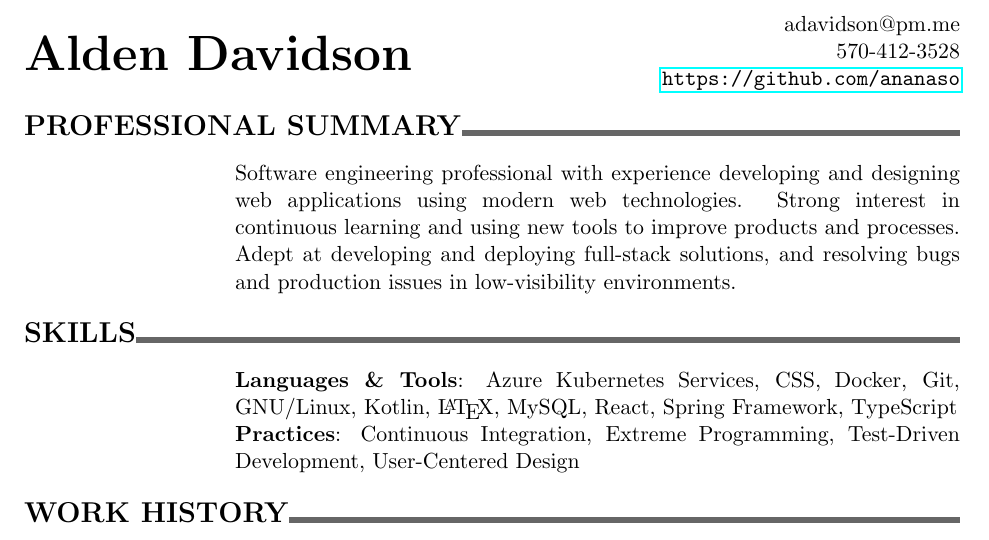
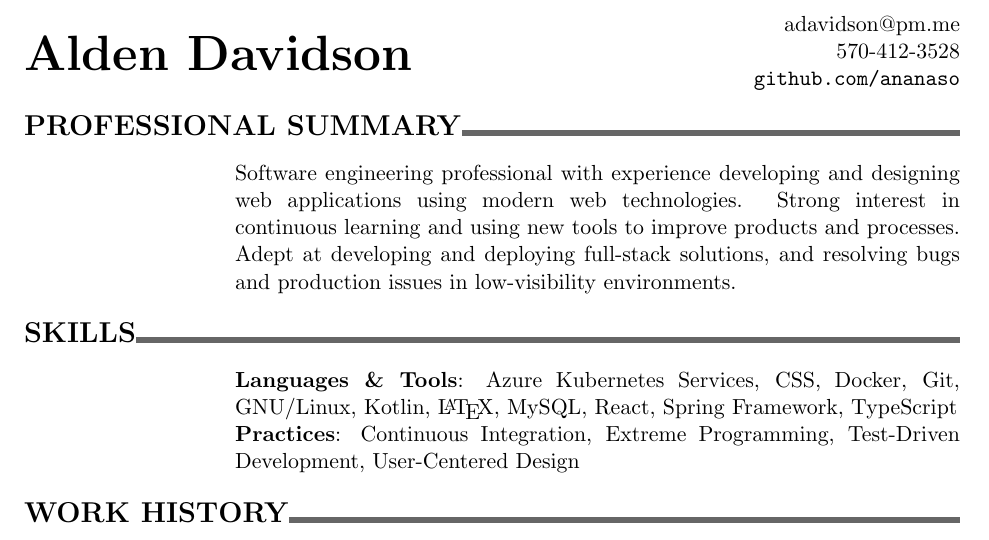
Before and after one commit to ananaso/resume, a LaTeX CV (resume_adavidson.tex): part of the page, cut so that both start at the same text. Compiled offline with pdfLaTeX.

Commit message:
Remove color box around link and hide URL protocol for aesthetics

```diff
--- a/resume_adavidson.tex
+++ b/resume_adavidson.tex
@@ -5,7 +5,7 @@
 \usepackage{xhfill}                 % Horizontal rules that fill the rest of a line
 \usepackage{tabularx}               % Tabular with X column for auto-wrapping lines
 \usepackage[none]{hyphenat}         % stop words breaking over lines with hyphens
-\usepackage{hyperref}				% url typesetting
+\usepackage[hidelinks]{hyperref}				% url typesetting
 
 \setlength\parindent{0pt}			% remove indents
 % standard left-column width; ensure it doesn't break dates
@@ -25,7 +25,7 @@
 	\raggedleft
 	adavidson@pm.me\\
     570-412-3528
-    \url{https://github.com/ananaso}
+    \href{https://github.com/ananaso}{\nolinkurl{github.com/ananaso}}
 \end{minipage}
 \end{center}
 %%%%%%%%%% PROFESSIONAL SUMMARY %%%%%%%%%% PROFESSIONAL SUMMARY %%%%%%%%%% PROFESSIONAL SUMMARY %%%%%%%%%%
```
Also changed, not shown: resume_adavidson.pdf.
